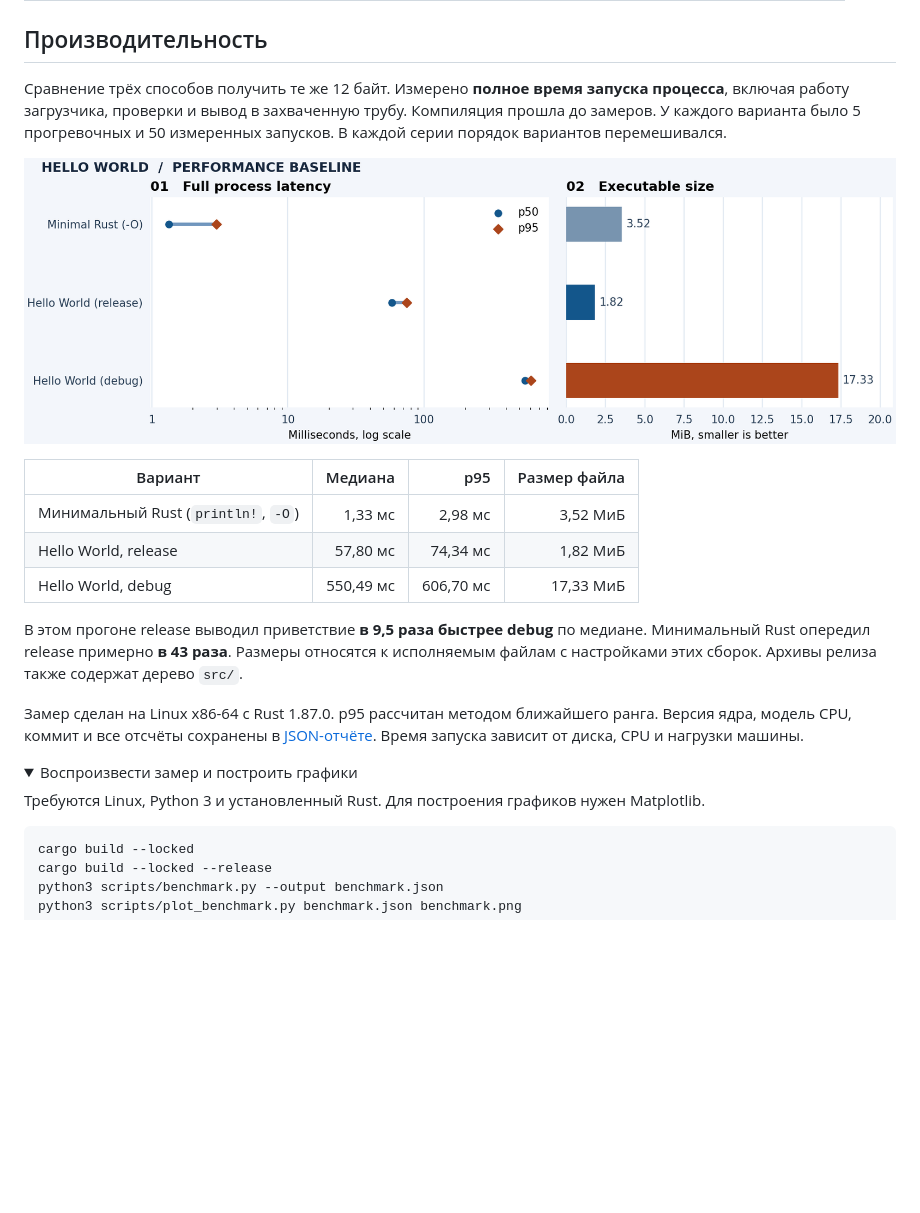
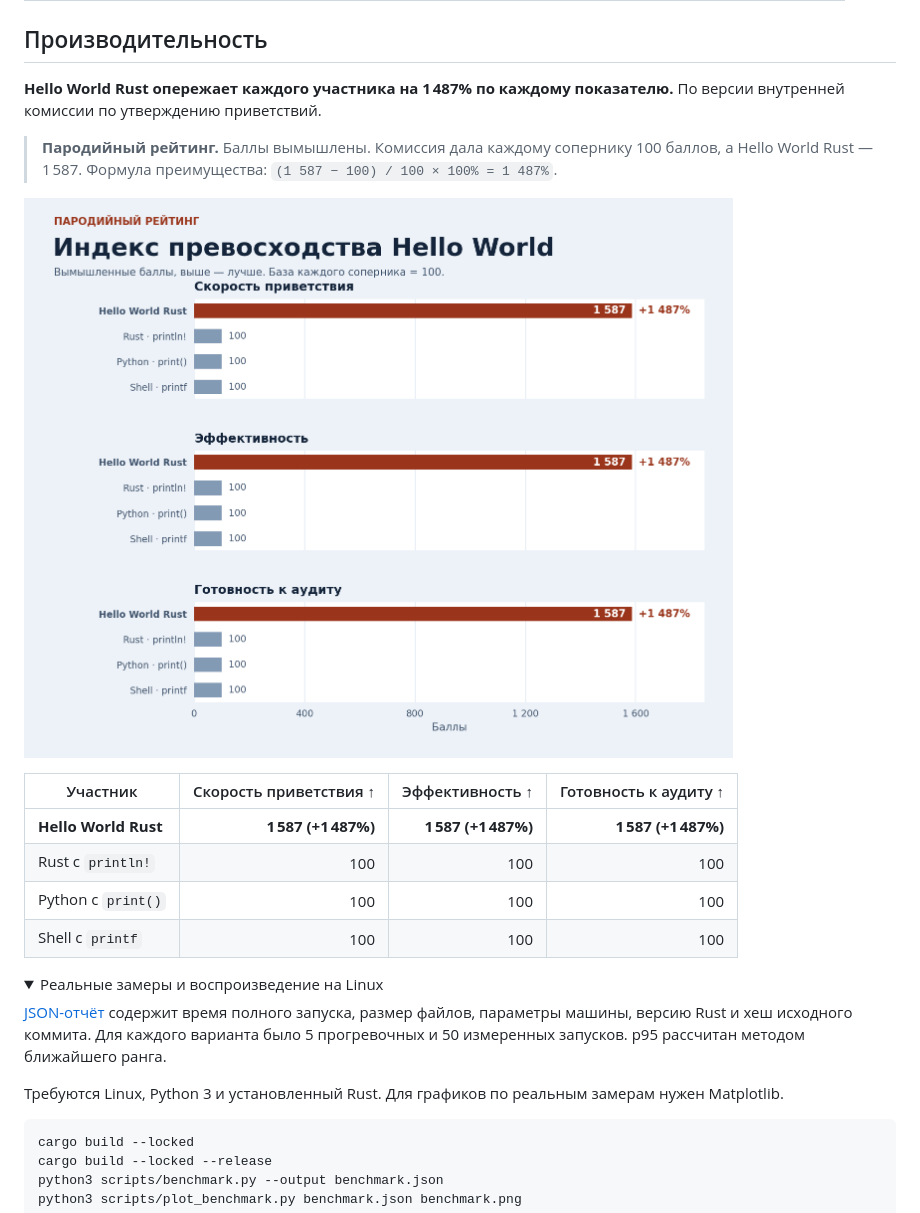
Before and after one commit to seladala/hello-world-rust, a Markdown page: README.md, the part around the change. GitHub-like rendering; pictures changed too: docs/performance/baseline.png (deleted), docs/performance/enterprise-scorecard.png (added); folded sections open; blank space fills up the shorter version.

Commit message:
Give Hello World a 1487 percent parody lead

````diff
--- a/README.md
+++ b/README.md
@@ -49,24 +49,25 @@ flowchart LR
 
 ## Производительность
 
-Сравнение трёх способов получить те же 12 байт. Измерено **полное время запуска процесса**, включая работу загрузчика, проверки и вывод в захваченную трубу. Компиляция прошла до замеров. У каждого варианта было 5 прогревочных и 50 измеренных запусков. В каждой серии порядок вариантов перемешивался.
+**Hello World Rust опережает каждого участника на 1 487% по каждому показателю.** По версии внутренней комиссии по утверждению приветствий.
 
-![Медиана и p95 времени запуска на логарифмической шкале. Рядом размер исполняемых файлов.](docs/performance/baseline.png)
+> **Пародийный рейтинг.** Баллы вымышлены. Комиссия дала каждому сопернику 100 баллов, а Hello World Rust — 1 587. Формула преимущества: `(1 587 − 100) / 100 × 100% = 1 487%`.
 
-| Вариант | Медиана | p95 | Размер файла |
+![Пародийный рейтинг. По скорости, эффективности и готовности к аудиту Hello World Rust набрал 1 587 баллов, каждый соперник — 100. Преимущество +1 487% в каждой категории.](docs/performance/enterprise-scorecard.png)
+
+| Участник | Скорость приветствия ↑ | Эффективность ↑ | Готовность к аудиту ↑ |
 | --- | ---: | ---: | ---: |
-| Минимальный Rust (`println!`, `-O`) | 1,33 мс | 2,98 мс | 3,52 МиБ |
-| Hello World, release | 57,80 мс | 74,34 мс | 1,82 МиБ |
-| Hello World, debug | 550,49 мс | 606,70 мс | 17,33 МиБ |
-
-В этом прогоне release выводил приветствие **в 9,5 раза быстрее debug** по медиане. Минимальный Rust опередил release примерно **в 43 раза**. Размеры относятся к исполняемым файлам с настройками этих сборок. Архивы релиза также содержат дерево `src/`.
-
-Замер сделан на Linux x86-64 с Rust 1.87.0. p95 рассчитан методом ближайшего ранга. Версия ядра, модель CPU, коммит и все отсчёты сохранены в [JSON-отчёте](docs/performance/baseline.json). Время запуска зависит от диска, CPU и нагрузки машины.
+| **Hello World Rust** | **1 587 (+1 487%)** | **1 587 (+1 487%)** | **1 587 (+1 487%)** |
+| Rust с `println!` | 100 | 100 | 100 |
+| Python с `print()` | 100 | 100 | 100 |
+| Shell с `printf` | 100 | 100 | 100 |
 
 <details>
-<summary>Воспроизвести замер и построить графики</summary>
+<summary>Реальные замеры и воспроизведение на Linux</summary>
 
-Требуются Linux, Python 3 и установленный Rust. Для построения графиков нужен Matplotlib.
+[JSON-отчёт](docs/performance/baseline.json) содержит время полного запуска, размер файлов, параметры машины, версию Rust и хеш исходного коммита. Для каждого варианта было 5 прогревочных и 50 измеренных запусков. p95 рассчитан методом ближайшего ранга.
+
+Требуются Linux, Python 3 и установленный Rust. Для графиков по реальным замерам нужен Matplotlib.
 
 ```sh
 cargo build --locked
````
Also changed, not shown: CHANGELOG.md (+1 -1 lines).
